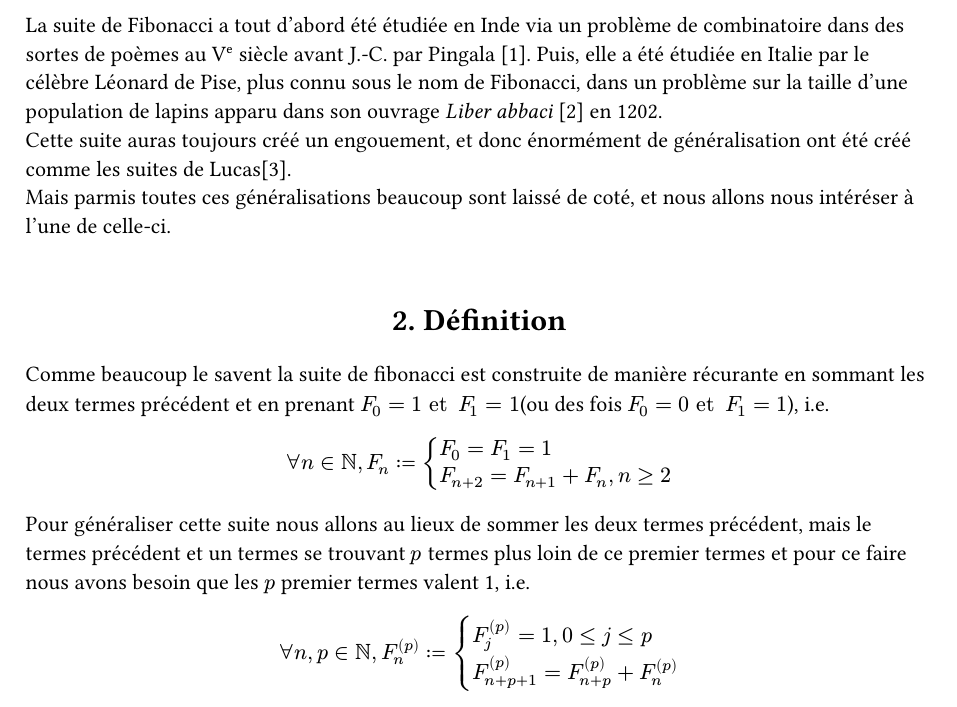
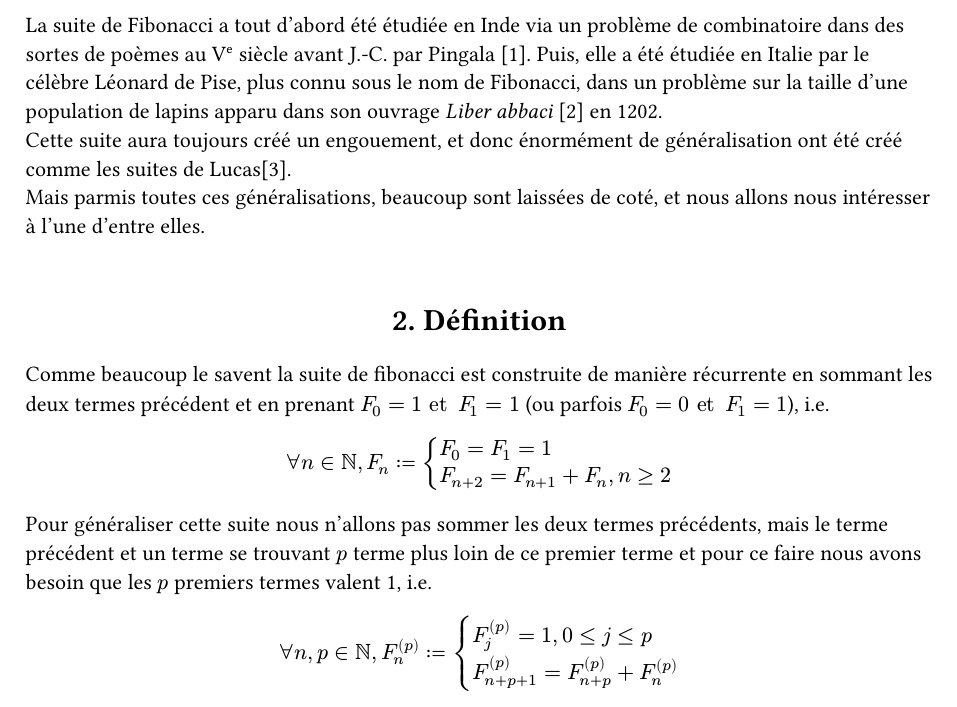
Before and after one commit to Le-foucheur/FibonacciOrdreP, a Typst document (Doc/DocFib.typ): part of the page, cut so that both start at the same text. Compiled offline with Typst 0.15.

Commit message:
Correction de quelques fautes d'othographe

```diff
--- a/Doc/DocFib.typ
+++ b/Doc/DocFib.typ
@@ -18,14 +18,14 @@
 #align(center,text[= Introduction])
 
 La suite de Fibonacci a tout d'abord été étudiée en Inde via un problème de combinatoire dans des sortes de poèmes au V#super("e") siècle avant J.-C. par Pingala @Pingala. Puis, elle a été étudiée en Italie par le célèbre Léonard de Pise, plus connu sous le nom de Fibonacci, dans un problème sur la taille d'une population de lapins apparu dans son ouvrage #text(style: "italic")[Liber abbaci] @Liber en 1202.\
-Cette suite auras toujours créé un engouement, et donc énormément de généralisation ont été créé comme les suites de Lucas@Lucas.\
-Mais parmis toutes ces généralisations beaucoup sont laissé de coté, et nous allons nous intéréser à l'une de celle-ci.
+Cette suite aura toujours créé un engouement, et donc énormément de généralisation ont été créé comme les suites de Lucas@Lucas.\
+Mais parmis toutes ces généralisations, beaucoup sont laissées de coté, et nous allons nous intéresser à l'une d'entre elles.
 
 #align(center,text[= Définition])
 
-Comme beaucoup le savent la suite de fibonacci est construite de manière récurante en sommant les deux termes précédent et en prenant $F_0 = 1 et F_1 = 1$(ou des fois $F_0 = 0 et F_1 = 1$), i.e.
+Comme beaucoup le savent la suite de fibonacci est construite de manière récurrente en sommant les deux termes précédent et en prenant $F_0 = 1 et F_1 = 1$ (ou parfois $F_0 = 0 et F_1 = 1$), i.e.
 $ forall n in NN, F_n := cases(F_0 = F_1 = 1, F_(n+2) = F_(n+1) + F_n \, n>= 2) $
-Pour généraliser cette suite nous allons au lieux de sommer les deux termes précédent, mais le termes précédent et un termes se trouvant $p$ termes plus loin de ce premier termes et pour ce faire nous avons besoin que les $p$ premier termes valent 1, i.e.
+Pour généraliser cette suite nous n'allons pas sommer les deux termes précédents, mais le terme précédent et un terme se trouvant $p$ terme plus loin de ce premier terme et pour ce faire nous avons besoin que les $p$ premiers termes valent 1, i.e.
 $ forall n, p in NN, F_n ^((p)) :=  cases(F_j^((p)) = 1\, 0 <=j <= p, F_(n+p+1)^((p)) = F^((p))_(n+p) + F^((p))_n ) $
 On nomme $p$ comme étant l'odre de la suite engendré et $(F^((p))_n)_(n in NN)$ la suite engendré pour un certain entier $p$
 
```
